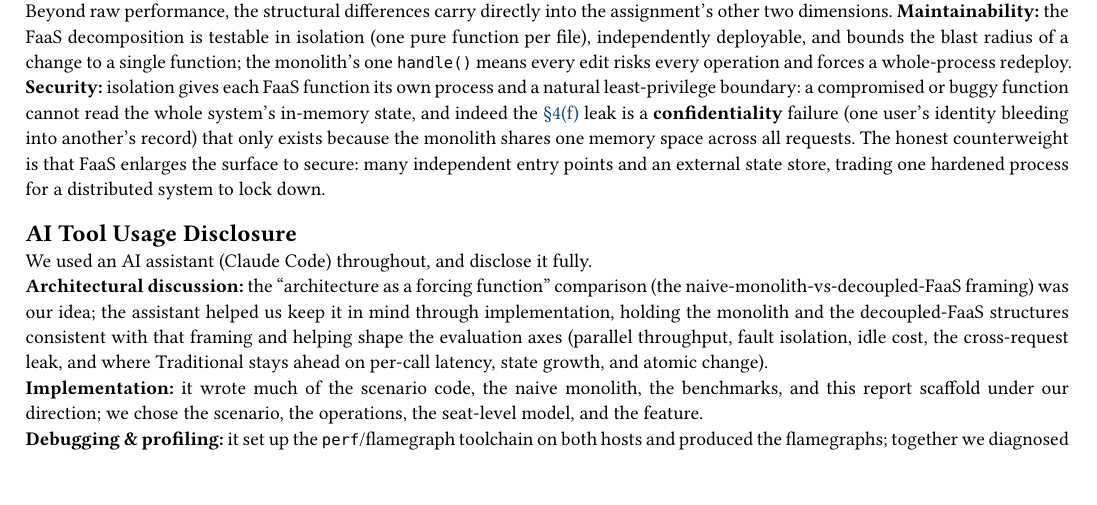
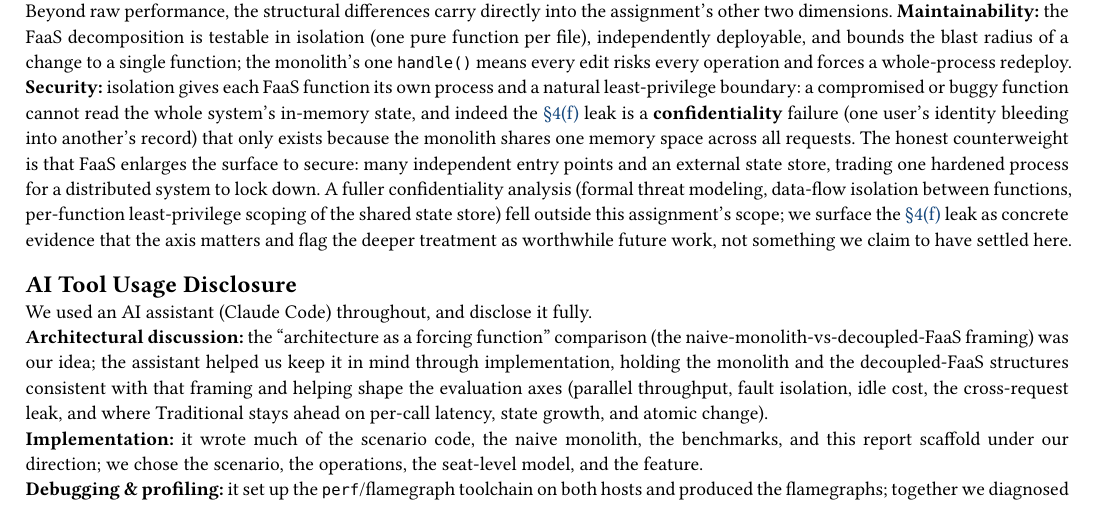
Before and after one commit to uvKogan/HWSW_HW2, a Typst document (report/report.typ): part of page 6 of 6, cut so that both start at the same text. Compiled offline with Typst 0.15.

Commit message:
Report: note confidentiality deep-dive was out of scope (future work)
Keep the §4(f) confidentiality-failure framing but add the assignment
boundary: a fuller analysis (threat modeling, inter-function data-flow
isolation, per-function least-privilege on the state store) was out of
scope and is flagged as worthwhile future work, not settled here.

```diff
--- a/report/report.typ
+++ b/report/report.typ
@@ -371,7 +371,12 @@ the whole system's in-memory state, and indeed the #link(<ax-f>)[§4(f)] leak is
 that only exists because the monolith shares one memory space across all
 requests. The honest counterweight is that FaaS enlarges the surface to secure:
 many independent entry points and an external state store, trading one hardened
-process for a distributed system to lock down.
+process for a distributed system to lock down. A fuller confidentiality analysis
+(formal threat modeling, data-flow isolation between functions, per-function
+least-privilege scoping of the shared state store) fell outside this assignment's
+scope; we surface the #link(<ax-f>)[§4(f)] leak as concrete evidence that the axis
+matters and flag the deeper treatment as worthwhile future work, not something we
+claim to have settled here.
 
 = AI Tool Usage Disclosure
 
```
